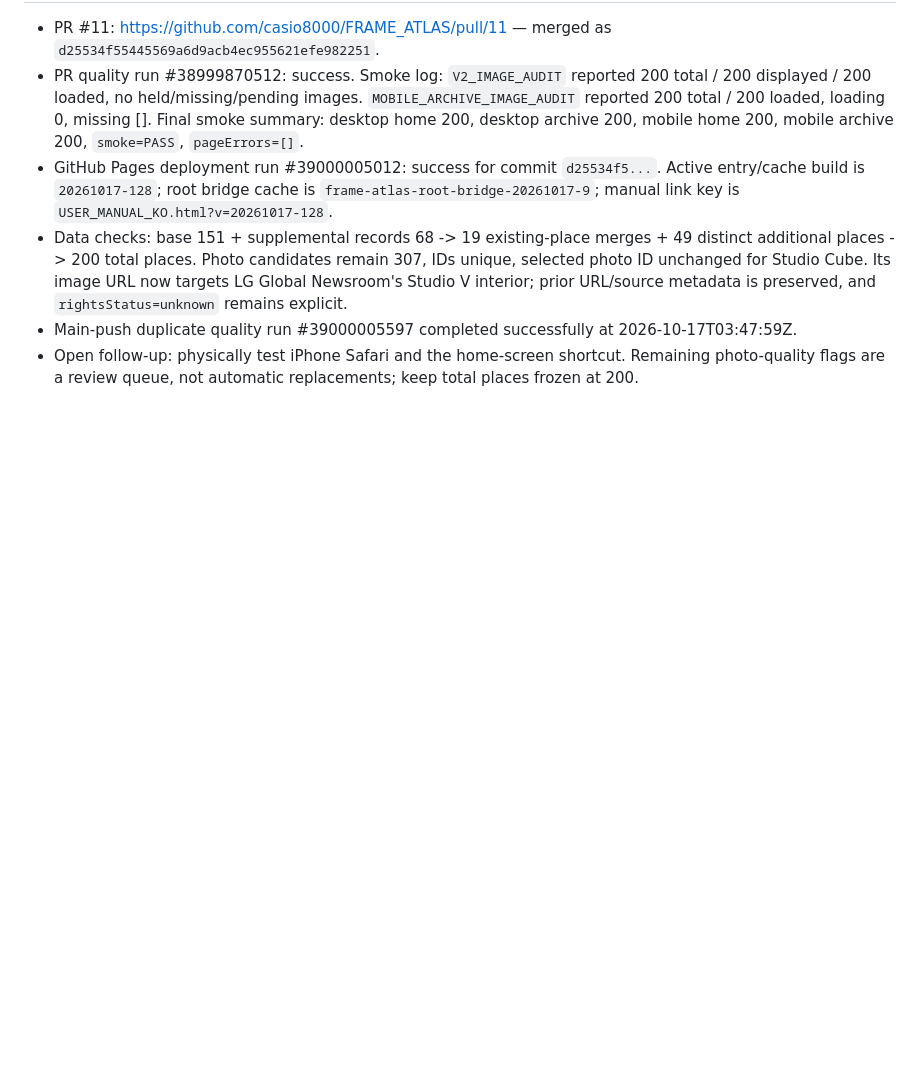
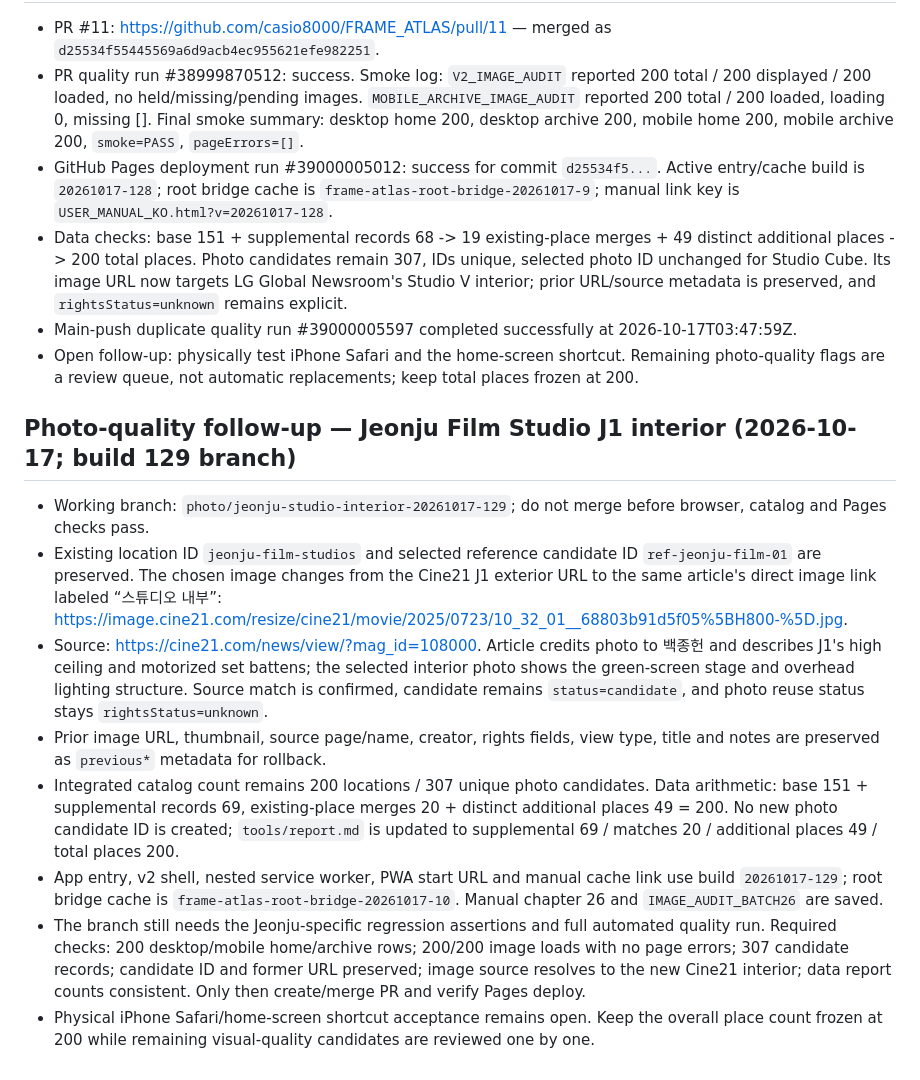
Before and after one commit to casio8000/FRAME_ATLAS, a Markdown page: v2/CONTINUATION_CHECKPOINT.md, the part around the change. GitHub-like rendering; blank space fills up the shorter version.

Commit message:
Checkpoint Jeonju Film Studio interior photo change before automated validation

```diff
--- a/v2/CONTINUATION_CHECKPOINT.md
+++ b/v2/CONTINUATION_CHECKPOINT.md
@@ -639,3 +639,14 @@ Last updated: 2026-10-17 (Korea Standard Time) — photo PR #8 and docs PR #9 me
 - Data checks: base 151 + supplemental records 68 -> 19 existing-place merges + 49 distinct additional places -> 200 total places. Photo candidates remain 307, IDs unique, selected photo ID unchanged for Studio Cube. Its image URL now targets LG Global Newsroom's Studio V interior; prior URL/source metadata is preserved, and `rightsStatus=unknown` remains explicit.
 - Main-push duplicate quality run #39000005597 completed successfully at 2026-10-17T03:47:59Z.
 - Open follow-up: physically test iPhone Safari and the home-screen shortcut. Remaining photo-quality flags are a review queue, not automatic replacements; keep total places frozen at 200.
+
+## Photo-quality follow-up — Jeonju Film Studio J1 interior (2026-10-17; build 129 branch)
+
+- Working branch: `photo/jeonju-studio-interior-20261017-129`; do not merge before browser, catalog and Pages checks pass.
+- Existing location ID `jeonju-film-studios` and selected reference candidate ID `ref-jeonju-film-01` are preserved. The chosen image changes from the Cine21 J1 exterior URL to the same article's direct image link labeled “스튜디오 내부”: https://image.cine21.com/resize/cine21/movie/2025/0723/10_32_01__68803b91d5f05%5BH800-%5D.jpg.
+- Source: https://cine21.com/news/view/?mag_id=108000. Article credits photo to 백종헌 and describes J1's high ceiling and motorized set battens; the selected interior photo shows the green-screen stage and overhead lighting structure. Source match is confirmed, candidate remains `status=candidate`, and photo reuse status stays `rightsStatus=unknown`.
+- Prior image URL, thumbnail, source page/name, creator, rights fields, view type, title and notes are preserved as `previous*` metadata for rollback.
+- Integrated catalog count remains 200 locations / 307 unique photo candidates. Data arithmetic: base 151 + supplemental records 69, existing-place merges 20 + distinct additional places 49 = 200. No new photo candidate ID is created; `tools/report.md` is updated to supplemental 69 / matches 20 / additional places 49 / total places 200.
+- App entry, v2 shell, nested service worker, PWA start URL and manual cache link use build `20261017-129`; root bridge cache is `frame-atlas-root-bridge-20261017-10`. Manual chapter 26 and `IMAGE_AUDIT_BATCH26` are saved.
+- The branch still needs the Jeonju-specific regression assertions and full automated quality run. Required checks: 200 desktop/mobile home/archive rows; 200/200 image loads with no page errors; 307 candidate records; candidate ID and former URL preserved; image source resolves to the new Cine21 interior; data report counts consistent. Only then create/merge PR and verify Pages deploy.
+- Physical iPhone Safari/home-screen shortcut acceptance remains open. Keep the overall place count frozen at 200 while remaining visual-quality candidates are reviewed one by one.
```
